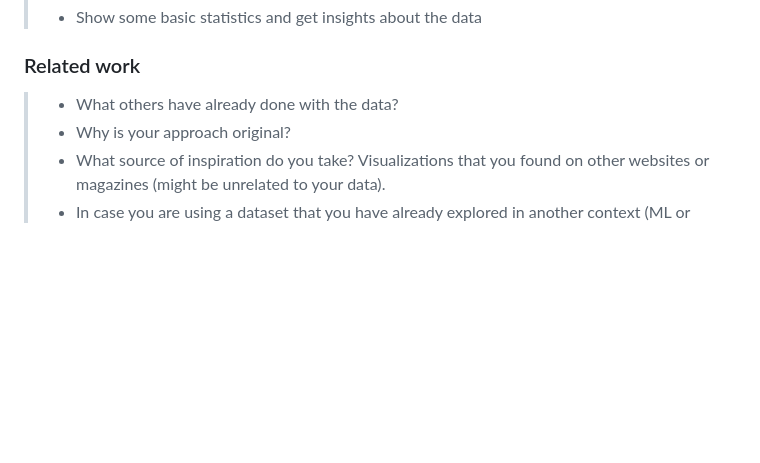
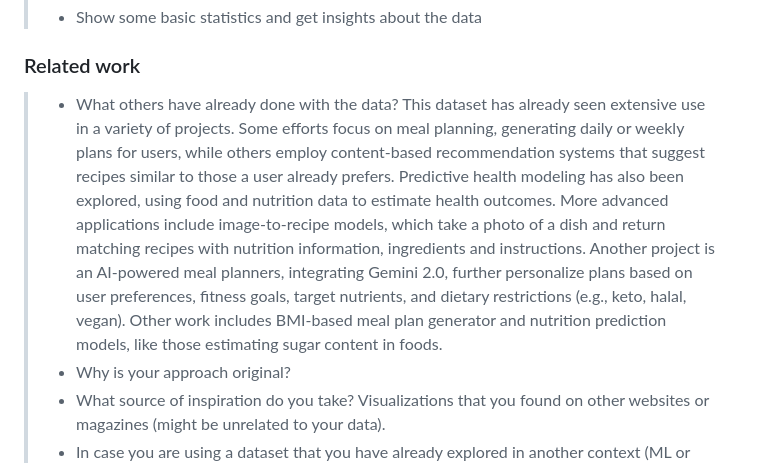
Before and after one commit to com-480-data-visualization/BossLadies, a Markdown page: README.md, the part around the change. GitHub-like rendering; blank space fills up the shorter version.

Commit message:
first question

```diff
--- a/README.md
+++ b/README.md
@@ -62,6 +62,7 @@ The target audience includes students, young adults, and anyone interested in be
 
 
 > - What others have already done with the data?
+This dataset has already seen extensive use in a variety of projects. Some efforts focus on meal planning, generating daily or weekly plans for users, while others employ content-based recommendation systems that suggest recipes similar to those a user already prefers. Predictive health modeling has also been explored, using food and nutrition data to estimate health outcomes. More advanced applications include image-to-recipe models, which take a photo of a dish and return matching recipes with nutrition information, ingredients and instructions. Another project is an AI-powered meal planners, integrating Gemini 2.0, further personalize plans based on user preferences, fitness goals, target nutrients, and dietary restrictions (e.g., keto, halal, vegan). Other work includes BMI-based meal plan generator and nutrition prediction models, like those estimating sugar content in foods.
 > - Why is your approach original?
 > - What source of inspiration do you take? Visualizations that you found on other websites or magazines (might be unrelated to your data).
 > - In case you are using a dataset that you have already explored in another context (ML or ADA course, semester project...), you are required to share the report of that work to outline the differences with the submission for this class.
```
